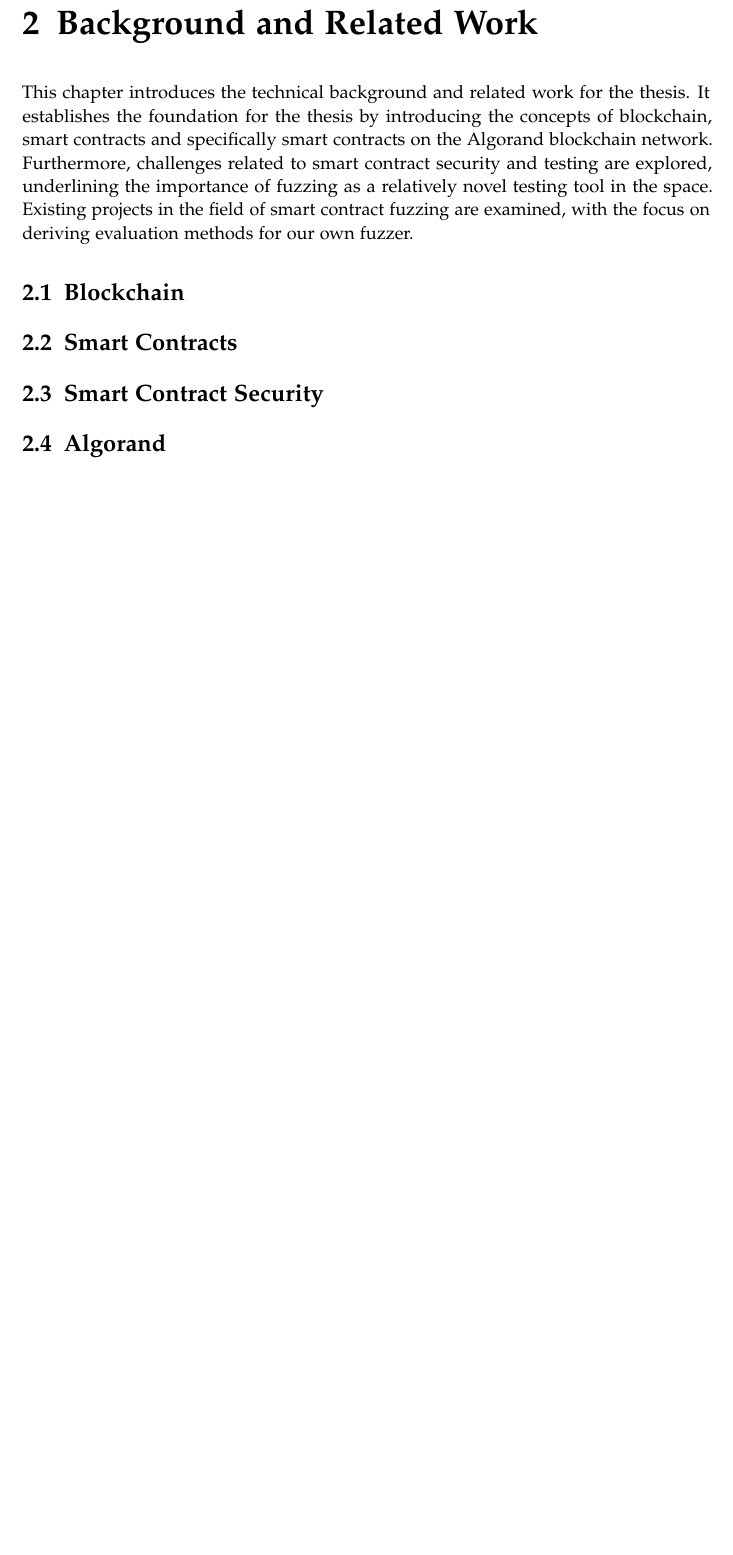
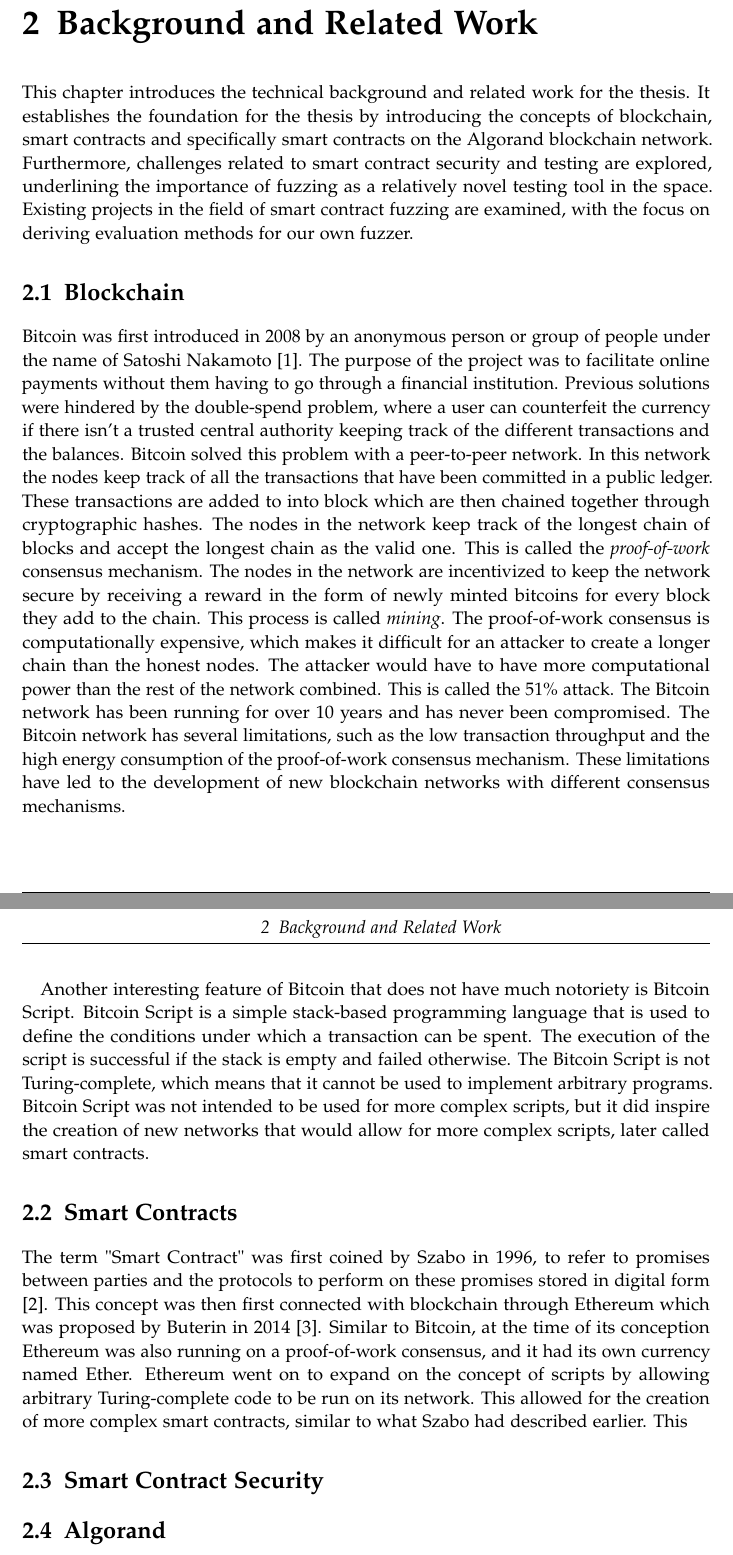
Before and after one commit to denispaluca/msc-thesis, a LaTeX thesis (main.tex, which reads chapters/02_background.tex): part of page 9 of 16 before the commit and two parts of pages 9 and 10 of 18 after it, the two joined at a grey line, cut so that both start at the same text, the shorter picture padded with empty space. Compiled offline with pdfLaTeX.

Commit message:
Write on background

```diff
--- a/chapters/02_background.tex
+++ b/chapters/02_background.tex
@@ -5,9 +5,12 @@
 This chapter introduces the technical background and related work for the thesis. It establishes the foundation for the thesis by introducing the concepts of blockchain, smart contracts and specifically smart contracts on the Algorand blockchain network. Furthermore, challenges related to smart contract security and testing are explored, underlining the importance of fuzzing as a relatively novel testing tool in the space. Existing projects in the field of smart contract fuzzing are examined, with the focus on deriving evaluation methods for our own fuzzer.
 
 \section{Blockchain}
+Bitcoin was first introduced in 2008 by an anonymous person or group of people under the name of Satoshi Nakamoto \cite{nakamoto_bitcoin_2008}. The purpose of the project was to facilitate online payments without them having to go through a financial institution. Previous solutions were hindered by the double-spend problem, where a user can counterfeit the currency if there isn't a trusted central authority keeping track of the different transactions and the balances. Bitcoin solved this problem with a peer-to-peer network. In this network the nodes keep track of all the transactions that have been committed in a public ledger. These transactions are added to into block which are then chained together through cryptographic hashes. The nodes in the network keep track of the longest chain of blocks and accept the longest chain as the valid one. This is called the \textit{proof-of-work} consensus mechanism. The nodes in the network are incentivized to keep the network secure by receiving a reward in the form of newly minted bitcoins for every block they add to the chain. This process is called \textit{mining}. The proof-of-work consensus is computationally expensive, which makes it difficult for an attacker to create a longer chain than the honest nodes. The attacker would have to have more computational power than the rest of the network combined. This is called the 51\% attack. The Bitcoin network has been running for over 10 years and has never been compromised. The Bitcoin network has several limitations, such as the low transaction throughput and the high energy consumption of the proof-of-work consensus mechanism. These limitations have led to the development of new blockchain networks with different consensus mechanisms.
 
+Another interesting feature of Bitcoin that does not have much notoriety is Bitcoin Script. Bitcoin Script is a simple stack-based programming language that is used to define the conditions under which a transaction can be spent. The execution of the script is successful if the stack is empty and failed otherwise. The Bitcoin Script is not Turing-complete, which means that it cannot be used to implement arbitrary programs. Bitcoin Script was not intended to be used for more complex scripts, but it did inspire the creation of new networks that would allow for more complex scripts, later called smart contracts.
 
 \section{Smart Contracts}
+The term "Smart Contract" was first coined by Szabo in 1996, to refer to promises between parties and the protocols to perform on these promises stored in digital form \cite{szabo_smart_1996}. This concept was then first connected with blockchain through Ethereum which was proposed by Buterin in 2014 \cite{buterin_ethereum_2014}. Similar to Bitcoin, at the time of its conception Ethereum was also running on a proof-of-work consensus, and it had its own currency named Ether. Ethereum went on to expand on the concept of scripts by allowing arbitrary Turing-complete code to be run on its network. This allowed for the creation of more complex smart contracts, similar to what Szabo had described earlier. This
 
 
 \section{Smart Contract Security}
```
